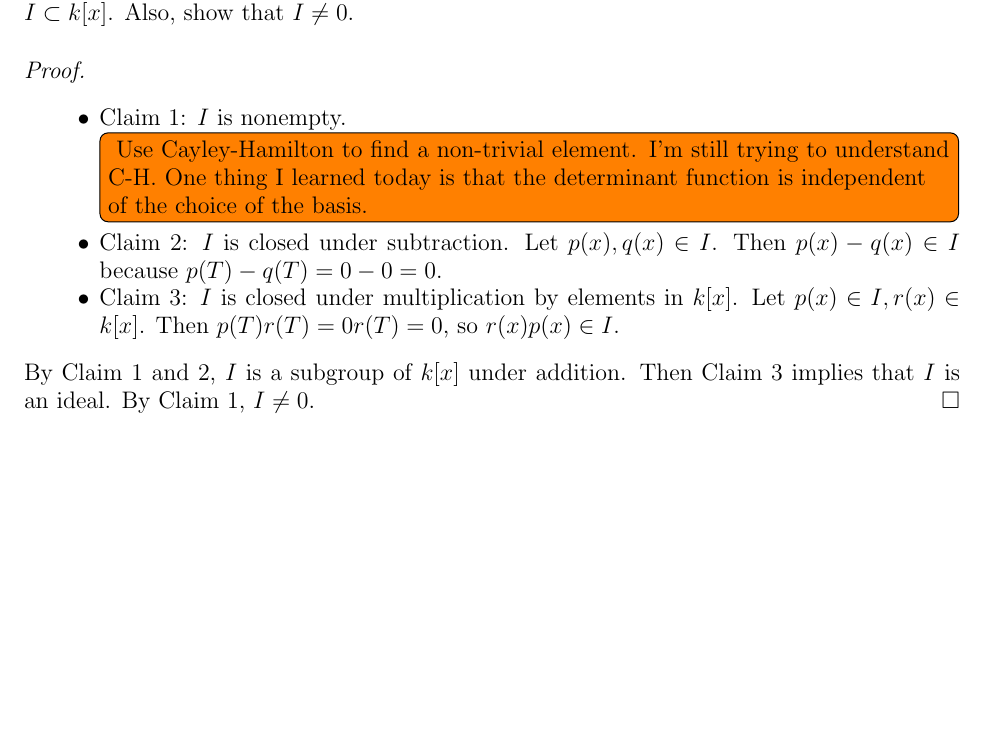
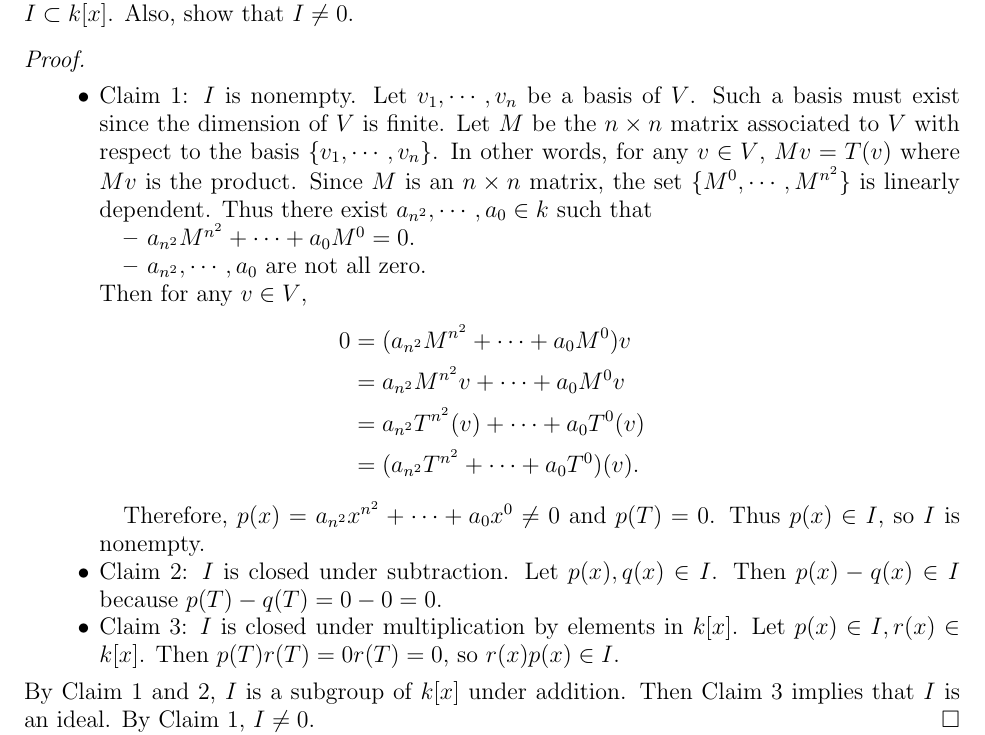
Before and after one commit to hidenori-shinohara/courses, a LaTeX paper (math601/10-16/math601-10-16.tex): part of page 1 of 2 before the commit and part of page 1 of 3 after it, cut so that both start at the same text, the shorter picture padded with empty space. Compiled offline with pdfLaTeX.

Commit message:
Finish Problem 1 (JCF, 601)

```diff
--- a/math601/10-16/math601-10-16.tex
+++ b/math601/10-16/math601-10-16.tex
@@ -73,11 +73,28 @@ Let $k$ be a field, $V$ a finite dimensional $k$-vector space, and $T \in \End_k
   \begin{itemize}
     \item
       Claim 1: $I$ is nonempty.
-     \todo[inline]{
-       Use Cayley-Hamilton to find a non-trivial element.
-       I'm still trying to understand C-H.
-       One thing I learned today is that the determinant function is independent of the choice of the basis.
-     }
+      Let $v_1, \cdots, v_n$ be a basis of $V$.
+      Such a basis must exist since the dimension of $V$ is finite.
+      Let $M$ be the $n \times n$ matrix associated to $V$ with respect to the basis $\{ v_1, \cdots, v_n \}$.
+      In other words, for any $v \in V$, $Mv = T(v)$ where $Mv$ is the product.
+      Since $M$ is an $n \times n$ matrix, the set $\{ M^0, \cdots, M^{n^2} \}$ is linearly dependent.
+      Thus there exist $a_{n^2}, \cdots, a_0 \in k$ such that
+      \begin{itemize}
+        \item
+          $a_{n^2}M^{n^2} + \cdots + a_0M^0 = 0$.
+        \item
+          $a_{n^2}, \cdots, a_0$ are not all zero.
+      \end{itemize}
+      Then for any $v \in V$,
+      \begin{align*}
+        0 &= (a_{n^2}M^{n^2} + \cdots + a_0M^0)v \\
+          &= a_{n^2}M^{n^2}v + \cdots + a_0M^0v \\
+          &= a_{n^2}T^{n^2}(v) + \cdots + a_0T^0(v) \\
+          &= (a_{n^2}T^{n^2} + \cdots + a_0T^0)(v).
+      \end{align*}
+
+      Therefore, $p(x) = a_{n^2}x^{n^2} + \cdots + a_0x^0 \ne 0$ and $p(T) = 0$.
+      Thus $p(x) \in I$, so $I$ is nonempty.
     \item
       Claim 2: $I$ is closed under subtraction.
       Let $p(x), q(x) \in I$.
```
Also changed, not shown: math601/10-16/math601-10-16.pdf. Lines whose indentation alone changed are shown as unchanged.
